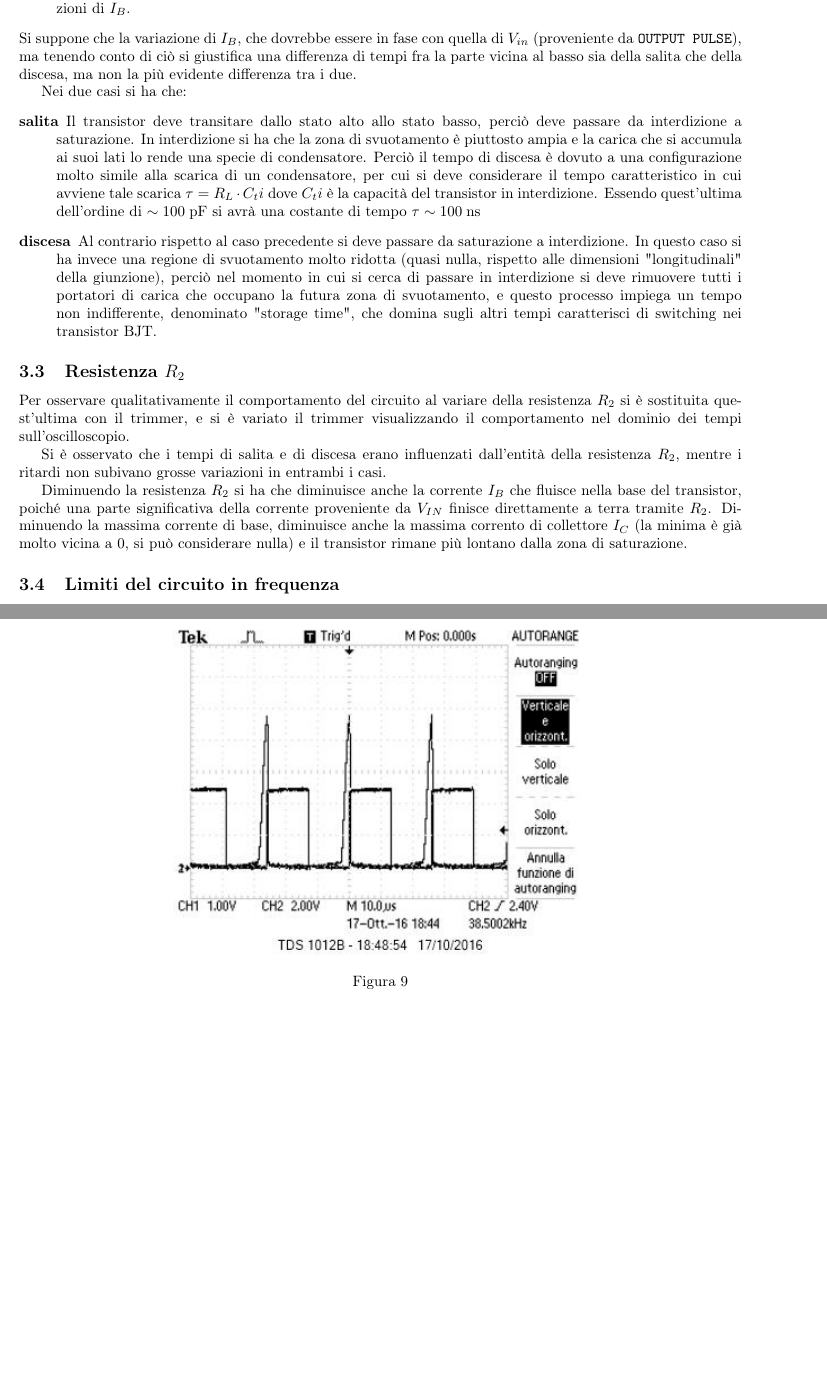
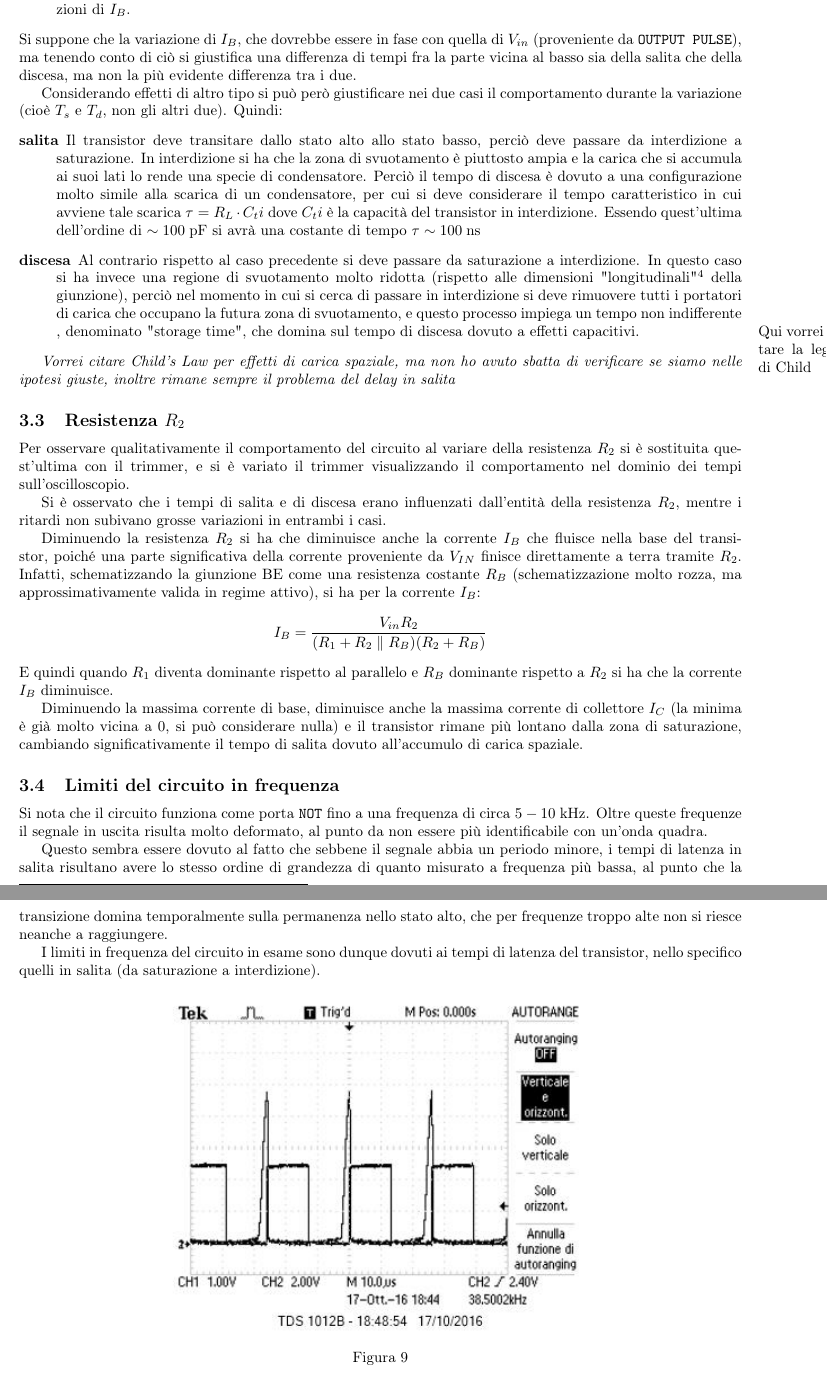
Before and after one commit to AleCandido/Lab3, a LaTeX document (Esercitazione3/relazione/Relazione3.tex): two parts of pages 6 and 7 of 7, joined at a grey line, cut so that both start at the same text, the shorter picture padded with empty space. Compiled offline with pdfLaTeX.

Commit message:
si procede, un po' lenti ma si vede la fine...

```diff
--- a/Esercitazione3/relazione/Relazione3.tex
+++ b/Esercitazione3/relazione/Relazione3.tex
@@ -229,24 +229,43 @@ $T_{rd} = \unit{264 \pm 5}{\nano\second}$ & $T_{d} = \unit{328 \pm 5}{\nano\seco
 Si suppone che la variazione di $I_B$, che dovrebbe essere in fase con quella di $V_{in}$ (proveniente da \code{OUTPUT PULSE}), ma tenendo conto di ciò si giustifica una differenza di tempi fra la parte vicina al basso sia della salita che della discesa, ma non la più evidente differenza tra i due.
 
 % capacità per il fall time e densità di carica spaziale per storage time
+% trovato qualcosa per spiegare lo storage time:
+% https://en.wikipedia.org/wiki/Space_charge#Child.27s_Law
+% https://www.researchgate.net/post/What_is_space_charge_limited_current
 
-Nei due casi si ha che:
+Considerando effetti di altro tipo si può però giustificare nei due casi il comportamento durante la variazione (cioè $T_s$ e $T_d$, non gli altri due). Quindi:
 \begin{description}
 \item[salita] Il transistor deve transitare dallo stato alto allo stato basso, perciò deve passare da interdizione a saturazione. In interdizione si ha che la zona di svuotamento è piuttosto ampia e la carica che si accumula ai suoi lati lo rende una specie di condensatore. Perciò il tempo di discesa è dovuto a una configurazione molto simile alla scarica di un condensatore, per cui si deve considerare il tempo caratteristico in cui avviene tale scarica $\tau = R_L \cdot C_ti$ dove $C_ti$ è la capacità del transistor in interdizione. Essendo quest'ultima dell'ordine di $\sim \unit{100}{\pico\farad}$ si avrà una costante di tempo $\tau \sim \unit{100}{\nano\second}}$
-\item[discesa] Al contrario rispetto al caso precedente si deve passare da saturazione a interdizione. In questo caso si ha invece una regione di svuotamento molto ridotta (quasi nulla, rispetto alle dimensioni "longitudinali" della giunzione), perciò nel momento in cui si cerca di passare in interdizione si deve rimuovere tutti i portatori di carica che occupano la futura zona di svuotamento, e questo processo impiega un tempo non indifferente, denominato "storage time", che domina sugli altri tempi caratterisci di switching nei transistor BJT.
+\item[discesa] Al contrario rispetto al caso precedente si deve passare da saturazione a interdizione. In questo caso si ha invece una regione di svuotamento molto ridotta (rispetto alle dimensioni "longitudinali"\footnote{Longitudinale nel modello a bacchetta, le equivalenti nel modello planare} della giunzione), perciò nel momento in cui si cerca di passare in interdizione si deve rimuovere tutti i portatori di carica che occupano la futura zona di svuotamento, e questo processo impiega un tempo non indifferente \marginpar{Qui vorrei citare la legge di Child}, denominato "storage time", che domina sul tempo di discesa dovuto a effetti capacitivi.
 \end{description}
+
+\emph{Vorrei citare Child's Law per effetti di carica spaziale, ma non ho avuto sbatta di verificare se siamo nelle ipotesi giuste, inoltre rimane sempre il problema del delay in salita}
+
+% manca ancora da giustificare T_rs
 
 \subsection{Resistenza $R_2$}
 Per osservare qualitativamente il comportamento del circuito al variare della resistenza $R_2$ si è sostituita quest'ultima con il trimmer, e si è variato il trimmer visualizzando il comportamento nel dominio dei tempi sull'oscilloscopio.
 
 Si è osservato che i tempi di salita e di discesa erano influenzati dall'entità della resistenza $R_2$, mentre i ritardi non subivano grosse variazioni in entrambi i casi.
 
-Diminuendo la resistenza $R_2$ si ha che diminuisce anche la corrente $I_B$ che fluisce nella base del transistor, poiché una parte significativa della corrente proveniente da $V_{IN}$ finisce direttamente a terra tramite $R_2$. Diminuendo la massima corrente di base, diminuisce anche la massima corrento di collettore $I_C$ (la minima è già molto vicina a 0, si può considerare nulla) e il transistor rimane più lontano dalla zona di saturazione.
+Diminuendo la resistenza $R_2$ si ha che diminuisce anche la corrente $I_B$ che fluisce nella base del transistor, poiché una parte significativa della corrente proveniente da $V_{IN}$ finisce direttamente a terra tramite $R_2$. Infatti, schematizzando la giunzione BE come una resistenza costante $R_B$ (schematizzazione molto rozza, ma approssimativamente valida in regime attivo), si ha per la corrente $I_B$:
+%è l'approsimazione di cavallo cilindrico, ma a meno che non la corregga Forti non la capiscono...
+\begin{equation*}
+I_B = \frac{V_{in} R_2}{(R_1 + R_2\parallel R_B)(R_2 + R_B)}
+\end{equation*}
+E quindi quando $R_1$ diventa dominante rispetto al parallelo e $R_B$ dominante rispetto a $R_2$ si ha che la corrente $I_B$ diminuisce.
+
+Diminuendo la massima corrente di base, diminuisce anche la massima corrente di collettore $I_C$ (la minima è già molto vicina a 0, si può considerare nulla) e il transistor rimane più lontano dalla zona di saturazione, cambiando significativamente il tempo di salita dovuto all'accumulo di carica spaziale.
 % il tempo di salita dovrebbe essere influenzato da questo, ma quello di discesa no!
-%ancora un po' di spiegazioni su quanto osservato, e magari inserire i due numeri misurati
+% ancora un po' di spiegazioni su quanto osservato, e magari inserire i due numeri misurati
 
 \subsection{Limiti del circuito in frequenza}
 %inserire il numero trovato (5-10 kHz) e dare una spiegazione approssimativa di quanto accade
+Si nota che il circuito funziona come porta \code{NOT} fino a una frequenza di circa $\unit{5-10}{\kilo\hertz}$. Oltre queste frequenze il segnale in uscita risulta molto deformato, al punto da non essere più identificabile con un'onda quadra.
+
+Questo sembra essere dovuto al fatto che sebbene il segnale abbia un periodo minore, i tempi di latenza in salita risultano avere lo stesso ordine di grandezza di quanto misurato a frequenza più bassa, al punto che la transizione domina temporalmente sulla permanenza nello stato alto, che per frequenze troppo alte non si riesce neanche a raggiungere.
+
+I limiti in frequenza del circuito in esame sono dunque dovuti ai tempi di latenza del transistor, nello specifico quelli in salita (da saturazione a interdizione).
 
 \begin{figure}[h!]
 \centering
```
Also changed, not shown: README.md.
